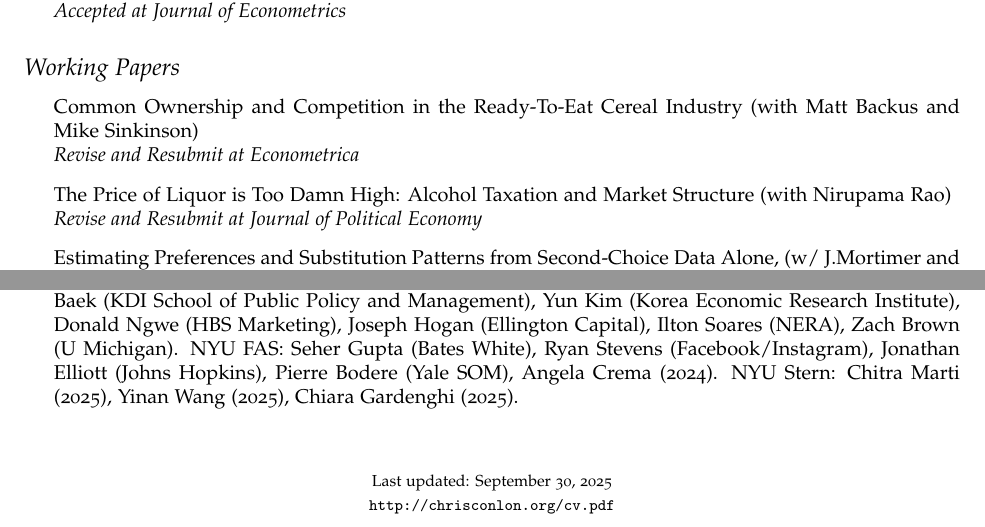
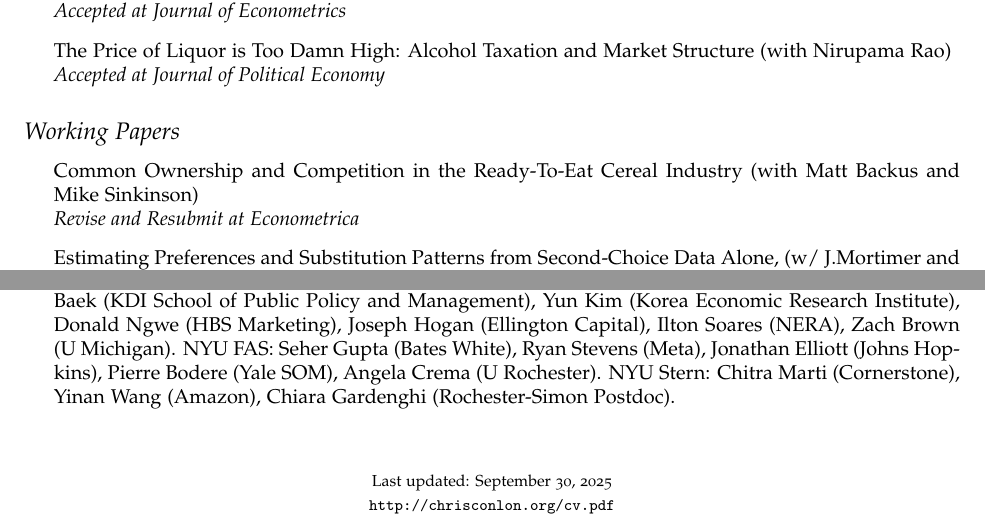
Before and after one commit to chrisconlon/chrisconlon.github.io, a LaTeX CV (cv.tex): two parts of pages 2 and 3 of 3, joined at a grey line, cut so that both start at the same text. Compiled offline with pdfLaTeX.

Commit message:
cv update

```diff
--- a/cv.tex
+++ b/cv.tex
@@ -144,13 +144,13 @@
  \item Rising Prices, Rising Markups? (w/ Nathan Miller and Tsolmon Otgon and Yi Yao)\\
  \textit{AEA Papers and Proceedings} (May 2023).
  \item Efficient Combinations of Micro and Aggregate Choice Data (w Jeff Gortmaker)  \\\textit{Accepted at Journal of Econometrics}
+\item The Price of Liquor is Too Damn High: Alcohol Taxation and Market Structure (with Nirupama Rao)  \\\textit{Accepted at Journal of Political Economy}
 \end{itemize}
 
 
 \subsection*{Working Papers}
 \begin{itemize}
 \item Common Ownership and Competition in the Ready-To-Eat Cereal Industry (with Matt Backus and Mike Sinkinson)  \\\textit{Revise and Resubmit at Econometrica}
-\item The Price of Liquor is Too Damn High: Alcohol Taxation and Market Structure (with Nirupama Rao)  \\\textit{Revise and Resubmit at Journal of Political Economy}
 \item Estimating Preferences and Substitution Patterns from Second-Choice Data Alone, (w/ J.Mortimer and P. Sarkis)
 \item Using A/B Tests to Measure Substitution (w/ J.Mortimer and P. Sarkis, and R. Gonzalez Valdenegro)
 \item The Common Ownership Hypothesis: Theory and Evidence (Brookings WP) (w/ Matt Backus and Michael Sinkinson)
@@ -187,9 +187,8 @@
 \item Industrial Organization Society (IOS), Board Member 2024-
 \item International Journal of Industrial Organization, Special Issue on Markups, Guest Editor (2024-2025)
 \item \textbf{Referee Service:} Econometrica, American Economic Review, Journal of Political Economy, American Economic Review, Review of Economic Studies, Quarterly Journal of Economics, RAND Journal of Economics, Journal of Econometrics, Quantitative Economics, AEJ: Microeconomics, AEJ: Policy, AEJ: Applied, European Economic Review, International Economic Review, Review of Economics and Statistics, Journal of Public Economics, International Journal of Industrial Organization, Journal of Industrial Economics, Journal of Development Economics, Marketing Science, Management Science.
-\item \textbf{Advising/Committee Member:}  Columbia: Alejo Czerwonko (UBS), Jessie Handbury (Wharton), Jisun Baek (KDI School of Public Policy and Management), Yun Kim (Korea Economic Research Institute), Donald Ngwe (HBS Marketing), Joseph Hogan (Ellington Capital), Ilton Soares (NERA), Zach Brown (U Michigan). NYU FAS: Seher Gupta (Bates White), Ryan Stevens (Facebook/Instagram), Jonathan Elliott (Johns Hopkins), Pierre Bodere (Yale SOM), Angela Crema (2024). NYU Stern: Chitra Marti (2025), Yinan Wang (2025), Chiara Gardenghi (2025).
+\item \textbf{Advising/Committee Member:}  Columbia: Alejo Czerwonko (UBS), Jessie Handbury (Wharton), Jisun Baek (KDI School of Public Policy and Management), Yun Kim (Korea Economic Research Institute), Donald Ngwe (HBS Marketing), Joseph Hogan (Ellington Capital), Ilton Soares (NERA), Zach Brown (U Michigan). NYU FAS: Seher Gupta (Bates White), Ryan Stevens (Meta), Jonathan Elliott (Johns Hopkins), Pierre Bodere (Yale SOM), Angela Crema (U Rochester). NYU Stern: Chitra Marti (Cornerstone), Yinan Wang (Amazon), Chiara Gardenghi (Rochester-Simon Postdoc).
 \end{itemize}
-
 \bigskip
 
 % Footer
```
Also changed, not shown: cv.pdf.
